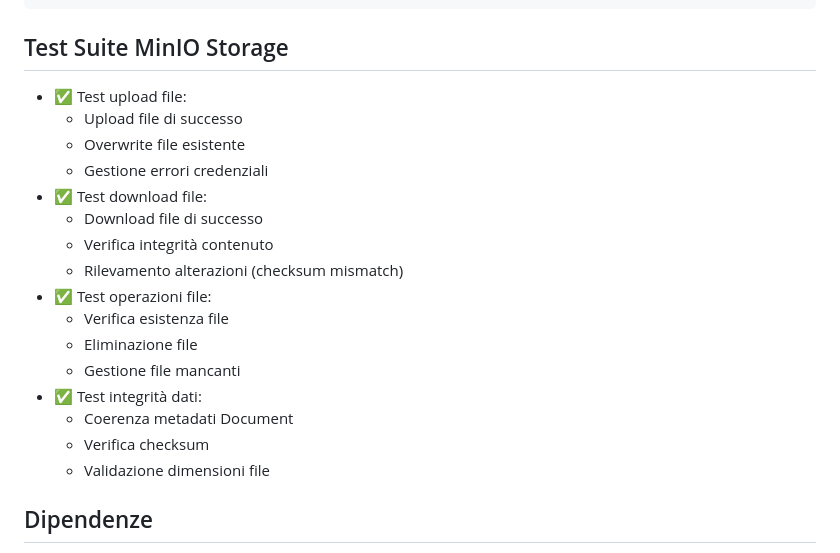
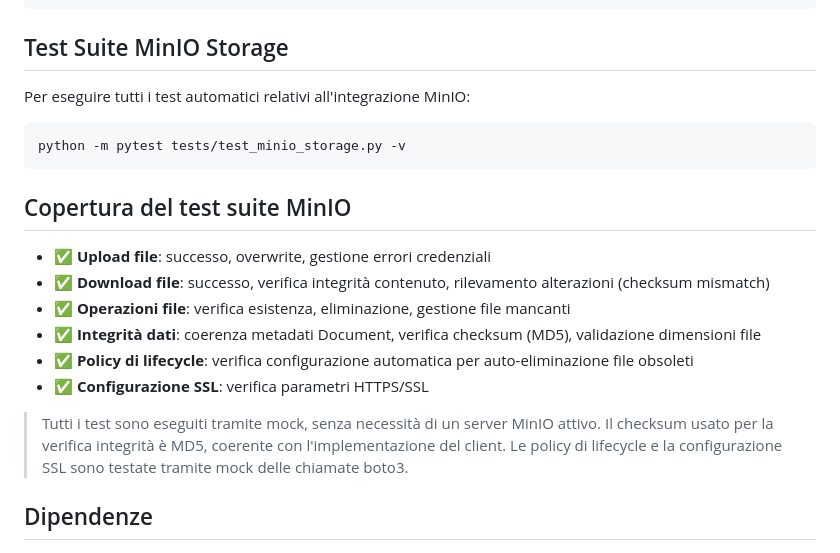
Before and after one commit to Flv72S/Eterna-Home, a Markdown page: README.md, the part around the change. GitHub-like rendering.

Commit message:
Aggiornato README: sezione test MinIO ora riflette che tutti i test passano con mock e checksum MD5

````diff
--- a/README.md
+++ b/README.md
@@ -356,22 +356,22 @@ python -m pytest tests/test_minio_storage.py -v
 ```
 
 ## Test Suite MinIO Storage
-* ✅ Test upload file:
-  * Upload file di successo
-  * Overwrite file esistente
-  * Gestione errori credenziali
-* ✅ Test download file:
-  * Download file di successo
-  * Verifica integrità contenuto
-  * Rilevamento alterazioni (checksum mismatch)
-* ✅ Test operazioni file:
-  * Verifica esistenza file
-  * Eliminazione file
-  * Gestione file mancanti
-* ✅ Test integrità dati:
-  * Coerenza metadati Document
-  * Verifica checksum
-  * Validazione dimensioni file
+
+Per eseguire tutti i test automatici relativi all'integrazione MinIO:
+
+```bash
+python -m pytest tests/test_minio_storage.py -v
+```
+
+## Copertura del test suite MinIO
+* ✅ **Upload file**: successo, overwrite, gestione errori credenziali
+* ✅ **Download file**: successo, verifica integrità contenuto, rilevamento alterazioni (checksum mismatch)
+* ✅ **Operazioni file**: verifica esistenza, eliminazione, gestione file mancanti
+* ✅ **Integrità dati**: coerenza metadati Document, verifica checksum (MD5), validazione dimensioni file
+* ✅ **Policy di lifecycle**: verifica configurazione automatica per auto-eliminazione file obsoleti
+* ✅ **Configurazione SSL**: verifica parametri HTTPS/SSL
+
+> Tutti i test sono eseguiti tramite mock, senza necessità di un server MinIO attivo. Il checksum usato per la verifica integrità è MD5, coerente con l'implementazione del client. Le policy di lifecycle e la configurazione SSL sono testate tramite mock delle chiamate boto3.
 
 ## Dipendenze
 
````
